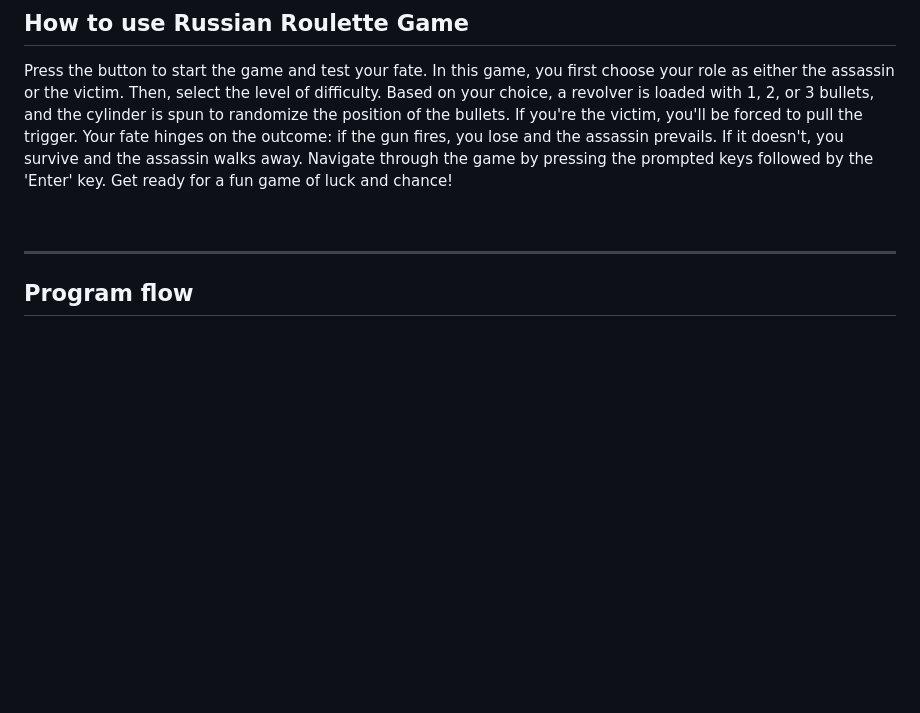
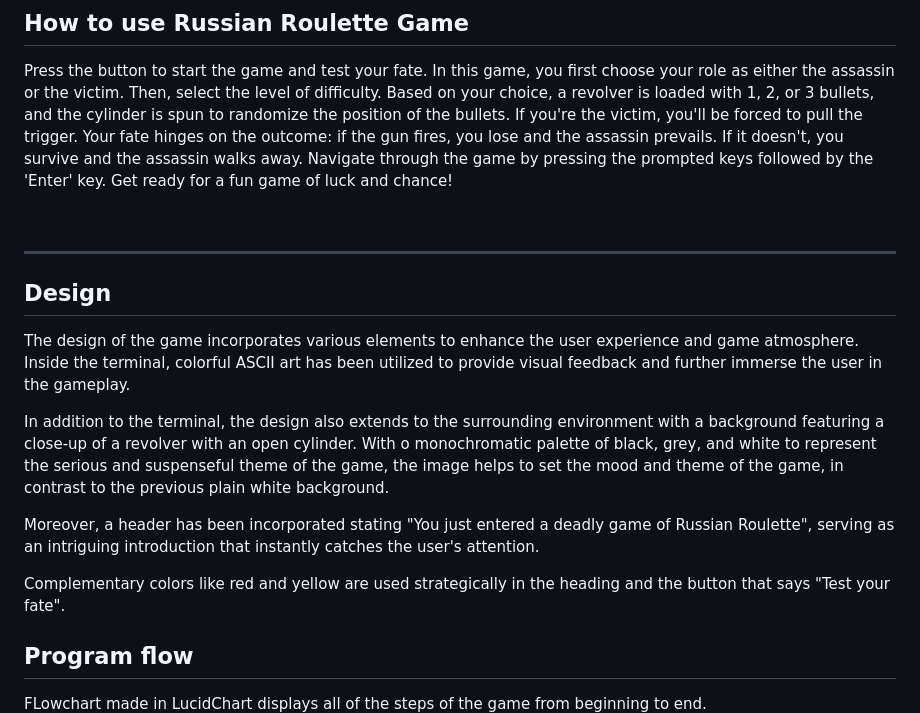
Before and after one commit to DebbieBergstrom/Russian-Roulette, a Markdown page: README.md, the part around one of its changes. Rendered like a GitHub page; blank space fills up the shorter version.

```diff
--- a/README.md
+++ b/README.md
@@ -59,9 +89,20 @@ Press the button to start the game and test your fate. In this game, you first c
 &nbsp;
 
 ---
+
+## Design
+
+The design of the game incorporates various elements to enhance the user experience and game atmosphere. Inside the terminal, colorful ASCII art has been utilized to provide visual feedback and further immerse the user in the gameplay.
+
+In addition to the terminal, the design also extends to the surrounding environment with a background featuring a close-up of a revolver with an open cylinder. With o monochromatic palette of black, grey, and white to represent the serious and suspenseful theme of the game, the image helps to set the mood and theme of the game, in contrast to the previous plain white background.
+
+Moreover, a header has been incorporated stating "You just entered a deadly game of Russian Roulette", serving as an intriguing introduction that instantly catches the user's attention.
+
+Complementary colors like red and yellow are used strategically in the heading and the button that says "Test your fate".
+
 ## **Program flow**
 
-
+FLowchart made in LucidChart displays all of the steps of the game from beginning to end.
 ![flowchart](/docs/images/lucid_chart_PP3_russian_roulette.png)
 
 
```
Also changed, not shown: other parts of README.md (+35 -4 lines).
